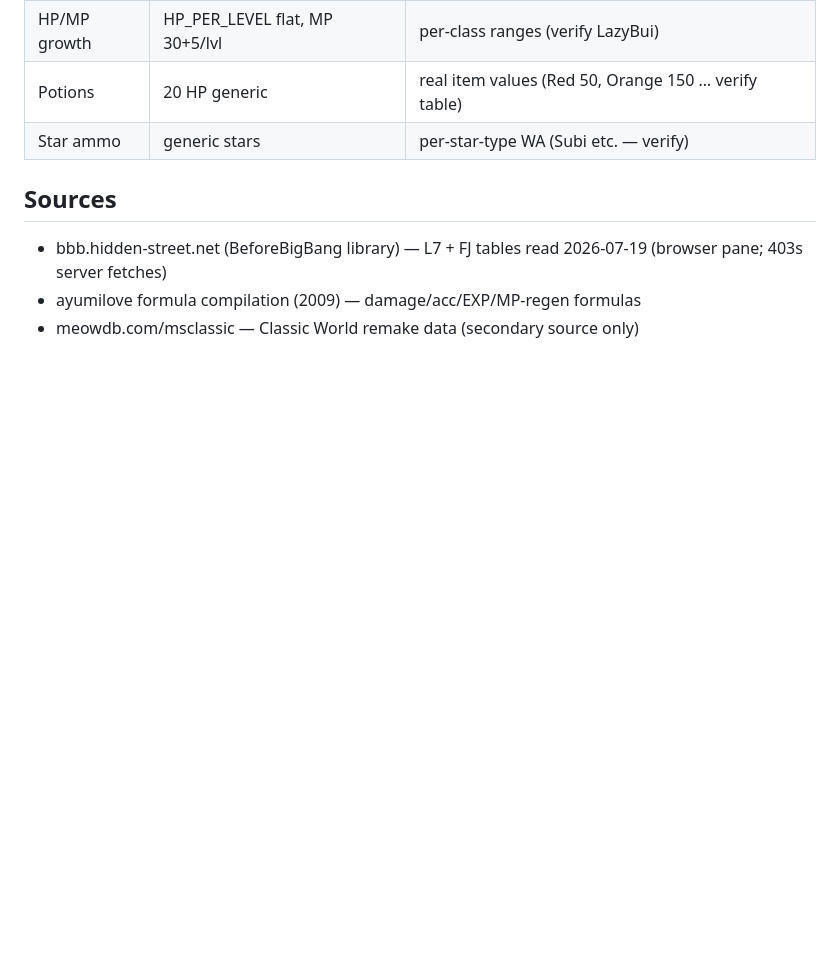
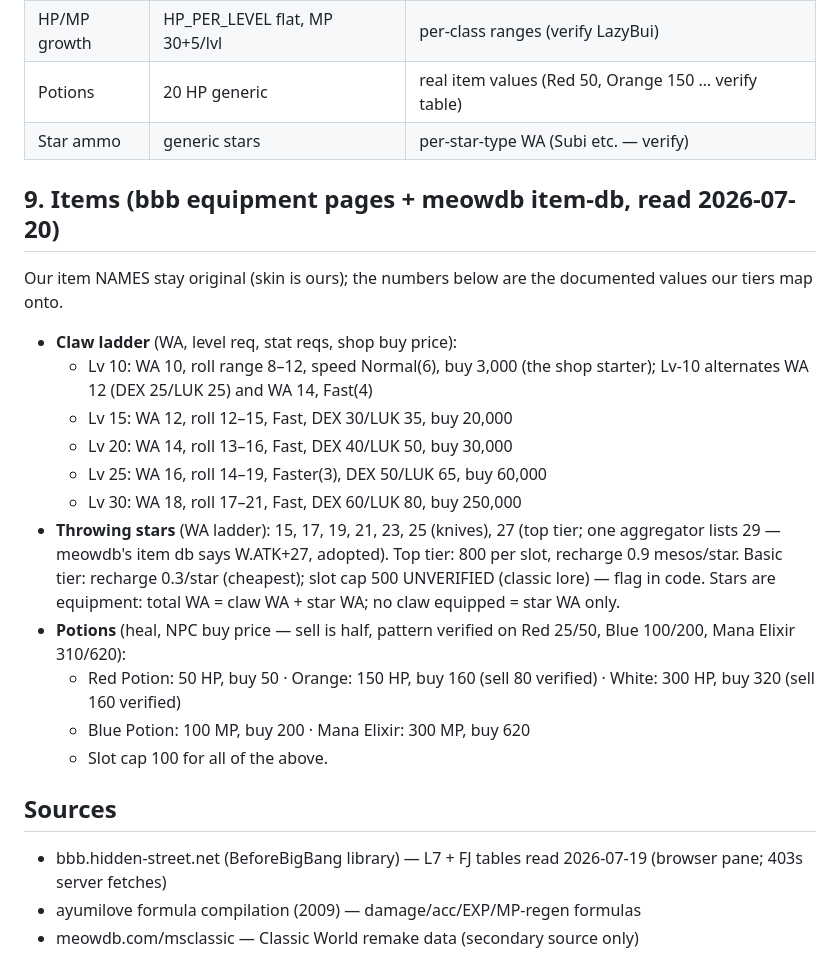
Before and after one commit to ale-alto/maple3d, a Markdown page: docs/reference/ms-v62-mechanics.md, the part around the change. Drawn GitHub-style; blank space fills up the shorter version.

```diff
--- a/docs/reference/ms-v62-mechanics.md
+++ b/docs/reference/ms-v62-mechanics.md
@@ -123,6 +123,31 @@ Per level 1–20: MP cost / damage% (× 2 stars):
 | Potions | 20 HP generic | real item values (Red 50, Orange 150 … verify table) |
 | Star ammo | generic stars | per-star-type WA (Subi etc. — verify) |
 
+## 9. Items (bbb equipment pages + meowdb item-db, read 2026-07-20)
+
+Our item NAMES stay original (skin is ours); the numbers below are the
+documented values our tiers map onto.
+
+- **Claw ladder** (WA, level req, stat reqs, shop buy price):
+  - Lv 10: WA 10, roll range 8–12, speed Normal(6), buy 3,000 (the shop
+    starter); Lv-10 alternates WA 12 (DEX 25/LUK 25) and WA 14, Fast(4)
+  - Lv 15: WA 12, roll 12–15, Fast, DEX 30/LUK 35, buy 20,000
+  - Lv 20: WA 14, roll 13–16, Fast, DEX 40/LUK 50, buy 30,000
+  - Lv 25: WA 16, roll 14–19, Faster(3), DEX 50/LUK 65, buy 60,000
+  - Lv 30: WA 18, roll 17–21, Fast, DEX 60/LUK 80, buy 250,000
+- **Throwing stars** (WA ladder): 15, 17, 19, 21, 23, 25 (knives), 27
+  (top tier; one aggregator lists 29 — meowdb's item db says W.ATK+27,
+  adopted). Top tier: 800 per slot, recharge 0.9 mesos/star. Basic tier:
+  recharge 0.3/star (cheapest); slot cap 500 UNVERIFIED (classic lore) —
+  flag in code. Stars are equipment: total WA = claw WA + star WA; no
+  claw equipped = star WA only.
+- **Potions** (heal, NPC buy price — sell is half, pattern verified on
+  Red 25/50, Blue 100/200, Mana Elixir 310/620):
+  - Red Potion: 50 HP, buy 50 · Orange: 150 HP, buy 160 (sell 80
+    verified) · White: 300 HP, buy 320 (sell 160 verified)
+  - Blue Potion: 100 MP, buy 200 · Mana Elixir: 300 MP, buy 620
+  - Slot cap 100 for all of the above.
+
 ## Sources
 
 - bbb.hidden-street.net (BeforeBigBang library) — L7 + FJ tables read 2026-07-19 (browser pane; 403s server fetches)
```
Also changed, not shown: docs/milestones/14-items.md (added, +52 -0 lines).
